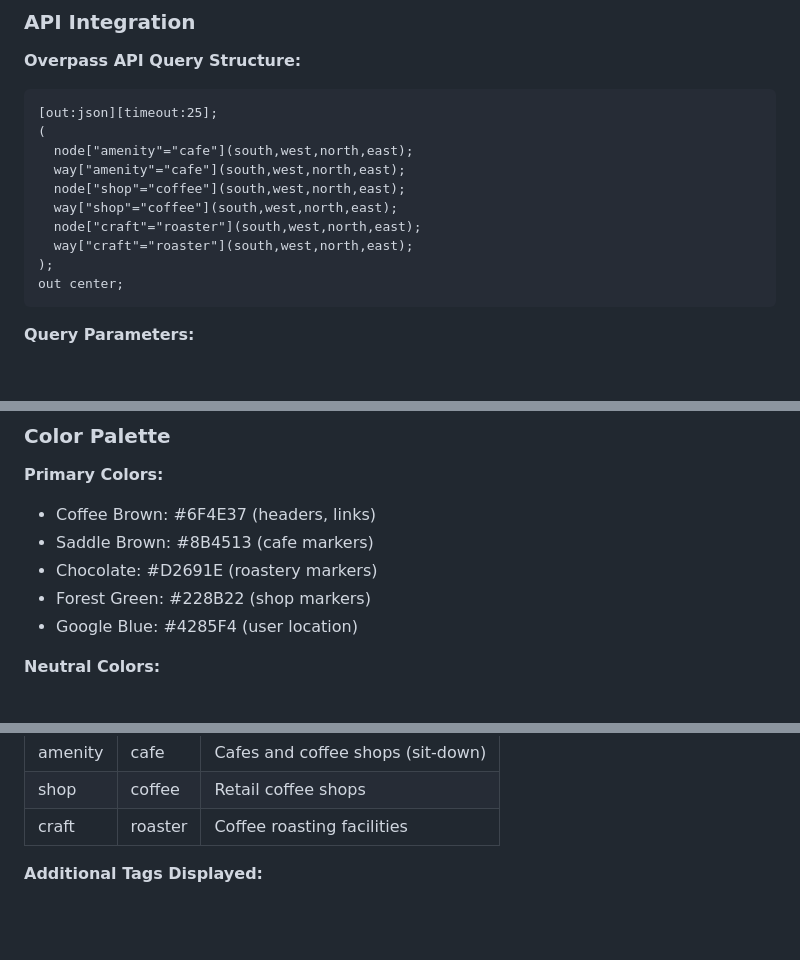
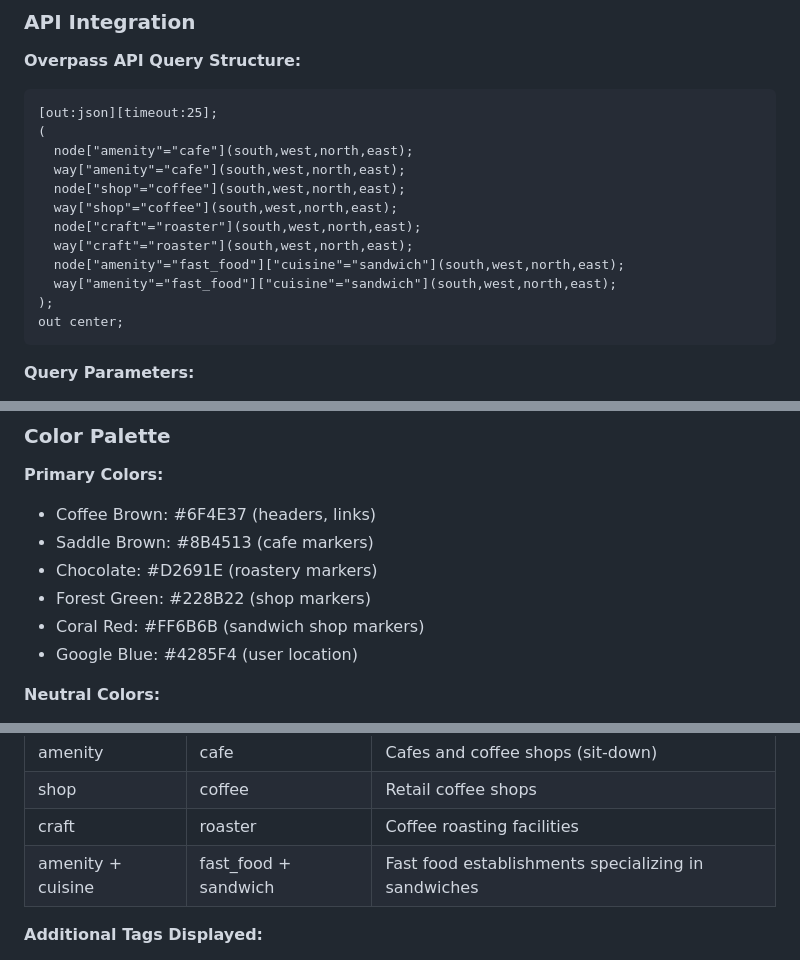
Before and after one commit to jowi-zuehlke/osm-coffee, a Markdown page: SPECIFICATION.md, 3 parts joined by grey strips. Drawn GitHub-style; blank space fills up the shorter version.

````diff
--- a/SPECIFICATION.md
+++ b/SPECIFICATION.md
@@ -460,6 +468,8 @@ main.js
   way["shop"="coffee"](south,west,north,east);
   node["craft"="roaster"](south,west,north,east);
   way["craft"="roaster"](south,west,north,east);
+  node["amenity"="fast_food"]["cuisine"="sandwich"](south,west,north,east);
+  way["amenity"="fast_food"]["cuisine"="sandwich"](south,west,north,east);
 );
 out center;
 ```
@@ -583,6 +593,7 @@ out center;
 - Saddle Brown: #8B4513 (cafe markers)
 - Chocolate: #D2691E (roastery markers)
 - Forest Green: #228B22 (shop markers)
+- Coral Red: #FF6B6B (sandwich shop markers)
 - Google Blue: #4285F4 (user location)
 
 **Neutral Colors:**
@@ -819,6 +830,7 @@ transition: background-color 0.2s;
 | amenity | cafe | Cafes and coffee shops (sit-down) |
 | shop | coffee | Retail coffee shops |
 | craft | roaster | Coffee roasting facilities |
+| amenity + cuisine | fast_food + sandwich | Fast food establishments specializing in sandwiches |
 
 **Additional Tags Displayed:**
 - **Basic Info:** name
````
Also changed, not shown: other parts of SPECIFICATION.md (+10 -2 lines), README.md (+2 -0 lines).
